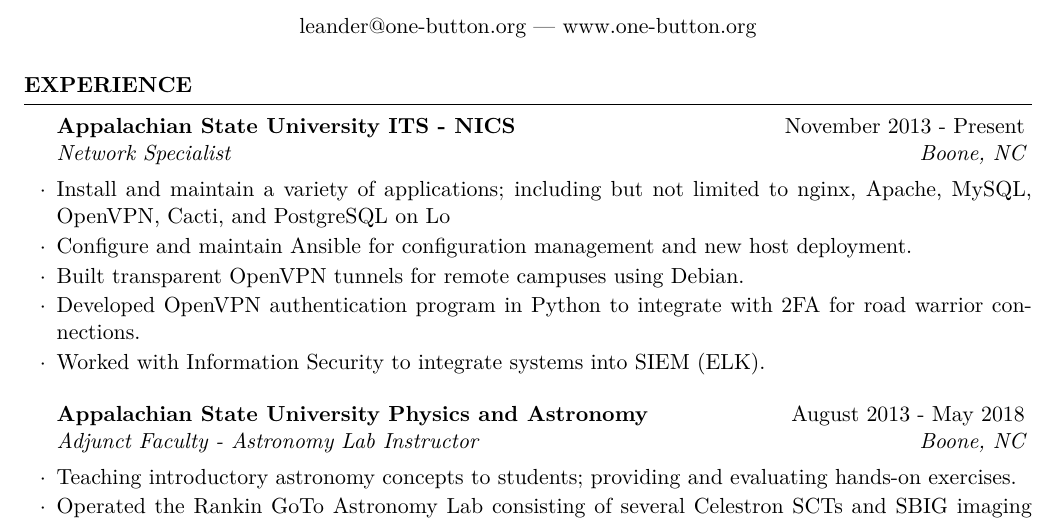
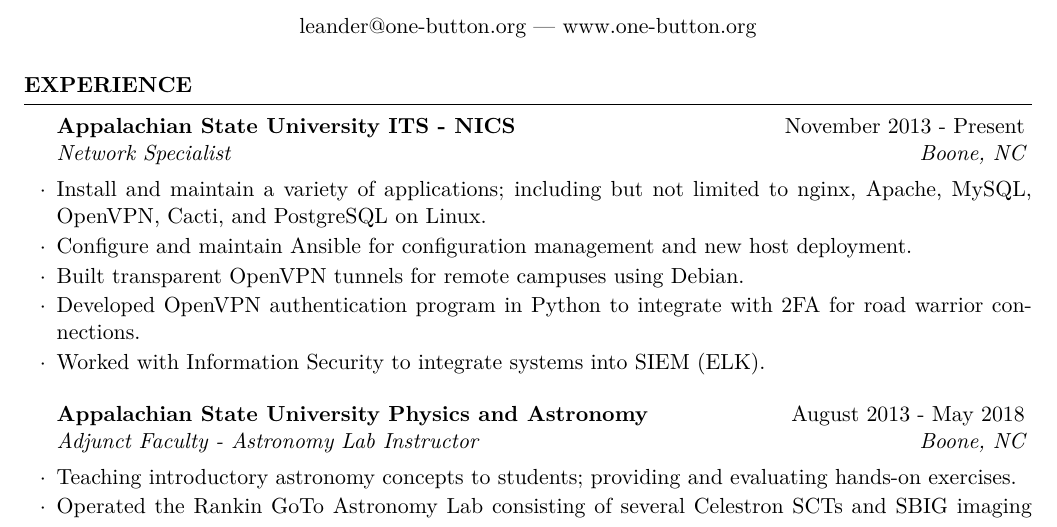
Before and after one commit to leanderhutton/cv, a LaTeX CV (cv_no_refs.tex): part of page 1 of 2, cut so that both start at the same text. Compiled offline with pdfLaTeX.

Commit message:
I did a lot

```diff
--- a/cv_no_refs.tex
+++ b/cv_no_refs.tex
@@ -18,7 +18,7 @@
 \begin{rSection}{Experience}
 
 \begin{rSubsection}{Appalachian State University ITS - NICS}{November 2013 - Present}{Network Specialist}{Boone, NC}
-\item Install and maintain a variety of applications; including but not limited to nginx, Apache, MySQL, OpenVPN, Cacti, and PostgreSQL on Lo
+\item Install and maintain a variety of applications; including but not limited to nginx, Apache, MySQL, OpenVPN, Cacti, and PostgreSQL on Linux.
 \item Configure and maintain Ansible for configuration management and new host deployment.
 \item Built transparent OpenVPN tunnels for remote campuses using Debian.
 \item Developed OpenVPN authentication program in Python to integrate with 2FA for road warrior connections.
```
